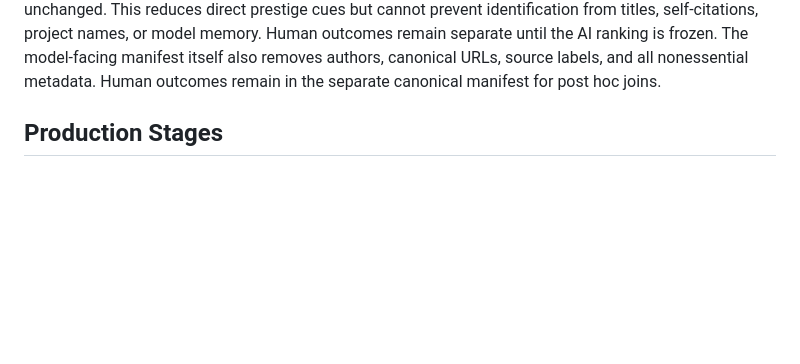
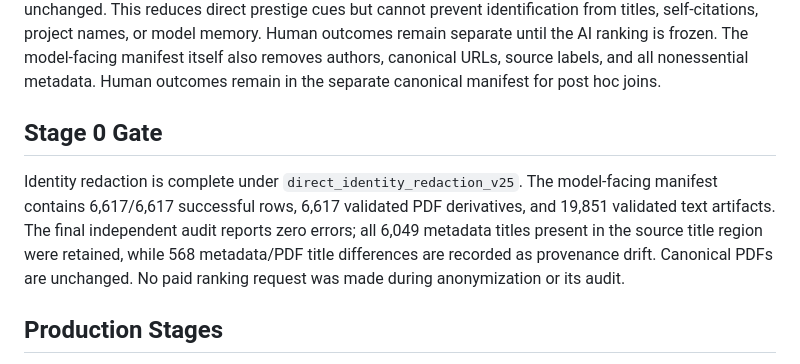
Before and after one commit to shayne-longpre/icml-ai-ac, a Markdown page: docs/final_run_plan.md, the part around the change. Rendered like a GitHub page; blank space fills up the shorter version.

```diff
--- a/docs/final_run_plan.md
+++ b/docs/final_run_plan.md
@@ -19,6 +19,16 @@ Human outcomes remain separate until the AI ranking is frozen.
 The model-facing manifest itself also removes authors, canonical URLs, source
 labels, and all nonessential metadata. Human outcomes remain in the separate
 canonical manifest for post hoc joins.
+
+## Stage 0 Gate
+
+Identity redaction is complete under `direct_identity_redaction_v25`.
+The model-facing manifest contains 6,617/6,617 successful rows, 6,617 validated
+PDF derivatives, and 19,851 validated text artifacts. The final independent
+audit reports zero errors; all 6,049 metadata titles present in the source title
+region were retained, while 568 metadata/PDF title differences are recorded as
+provenance drift. Canonical PDFs are unchanged. No paid ranking request was
+made during anonymization or its audit.
 
 ## Production Stages
 
```
Also changed, not shown: docs/crawling.md (+16 -0 lines), docs/methodology_decisions.md (+1 -0 lines).
